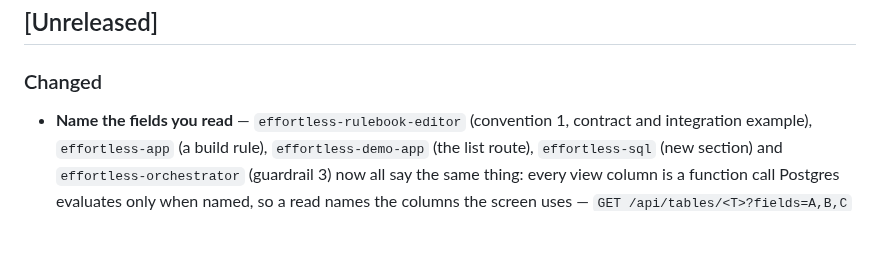
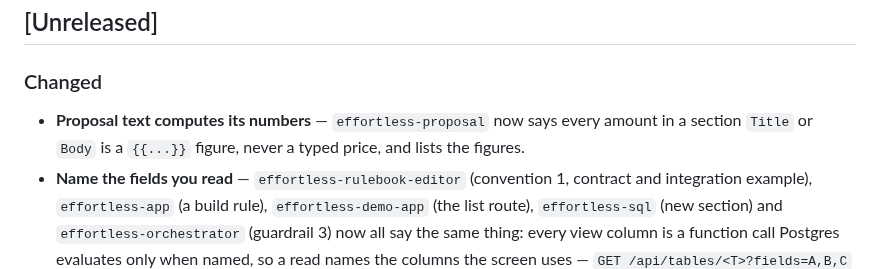
Before and after one commit to EffortlessAPI/effortless-skills, a Markdown page: CHANGELOG.md, the part around the change. Rendered like a GitHub page; blank space fills up the shorter version.

```diff
--- a/CHANGELOG.md
+++ b/CHANGELOG.md
@@ -8,6 +8,8 @@ release section is an ISO date.
 ## [Unreleased]
 
 ### Changed
+- **Proposal text computes its numbers** — `effortless-proposal` now says every amount in a
+  section `Title` or `Body` is a `{{...}}` figure, never a typed price, and lists the figures.
 - **Name the fields you read** — `effortless-rulebook-editor` (convention 1, contract and
   integration example), `effortless-app` (a build rule), `effortless-demo-app` (the list
   route), `effortless-sql` (new section) and `effortless-orchestrator` (guardrail 3) now all
```
Also changed, not shown: skills/effortless-proposal/SKILL.md (+13 -0 lines).
